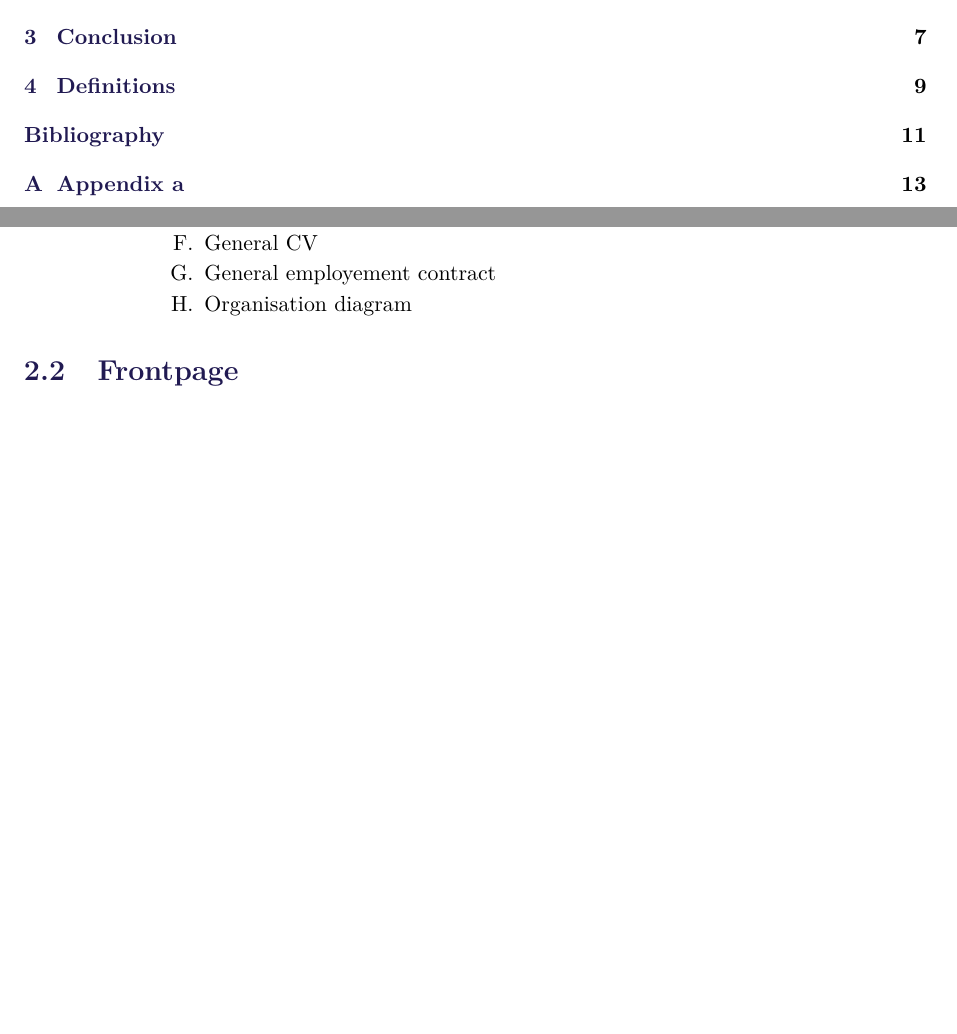
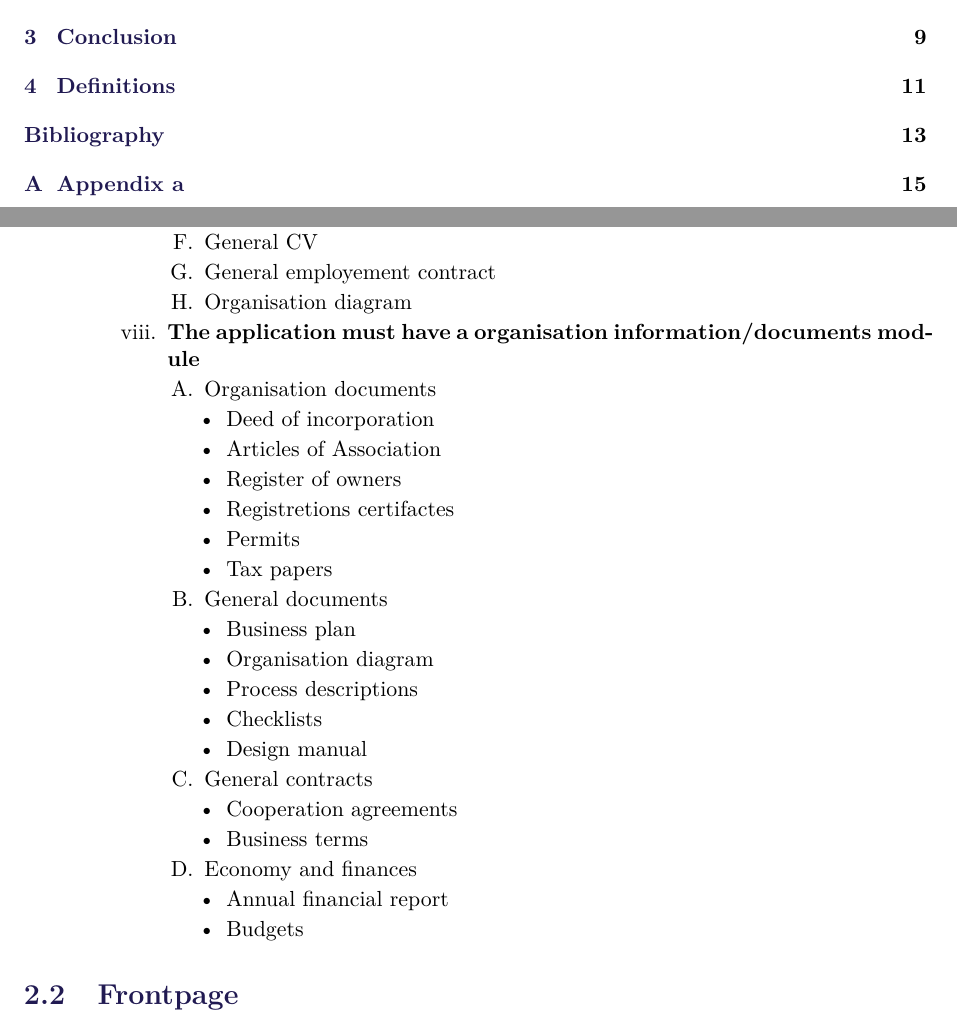
Before and after one commit to pgug/P3, a LaTeX thesis (Rapport/master.tex, which reads Rapport/sections/requirements.tex): two parts of pages 7 and 15 of 23 before the commit and two parts of pages 7 and 15 of 25 after it, joined at a grey line, cut so that both start at the same text, the shorter picture padded with empty space. Compiled offline with pdfLaTeX.

Commit message:
Mere krav

```diff
--- a/Rapport/sections/requirements.tex
+++ b/Rapport/sections/requirements.tex
@@ -96,6 +96,36 @@
                 \item General employement contract
                 \item Organisation diagram
             \end{enumerate}
+            \item \textbf{The application must have a organisation information/documents module}
+            \begin{enumerate}
+                \item Organisation documents
+                \begin{itemize}
+                    \item Deed of incorporation
+                    \item Articles of Association
+                    \item Register of owners
+                    \item Registretions certifactes
+                    \item Permits
+                    \item Tax papers
+                \end{itemize}
+                \item General documents
+                \begin{itemize}
+                    \item Business plan
+                    \item Organisation diagram
+                    \item Process descriptions
+                    \item Checklists
+                    \item Design manual
+                \end{itemize}
+                \item General contracts
+                \begin{itemize}
+                    \item Cooperation agreements
+                    \item Business terms
+                \end{itemize}
+                \item Economy and finances
+                \begin{itemize}
+                    \item Annual financial report
+                    \item Budgets
+                \end{itemize}
+            \end{enumerate}
         \end{enumerate}
     \end{enumerate}
 \end{enumerate}
```
